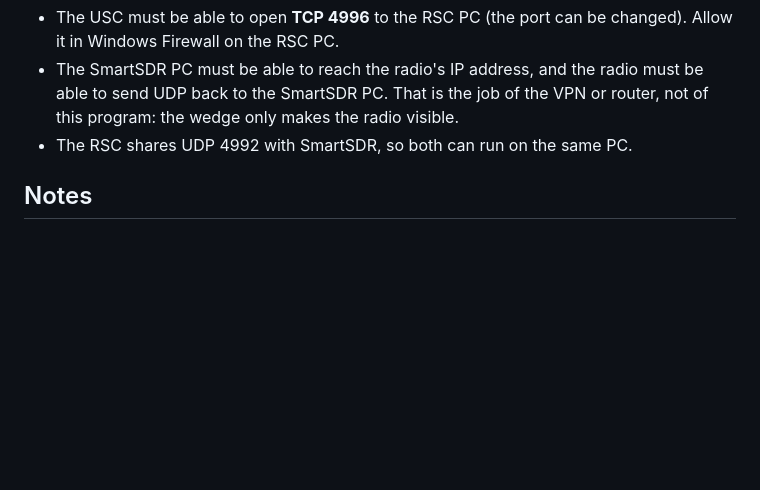
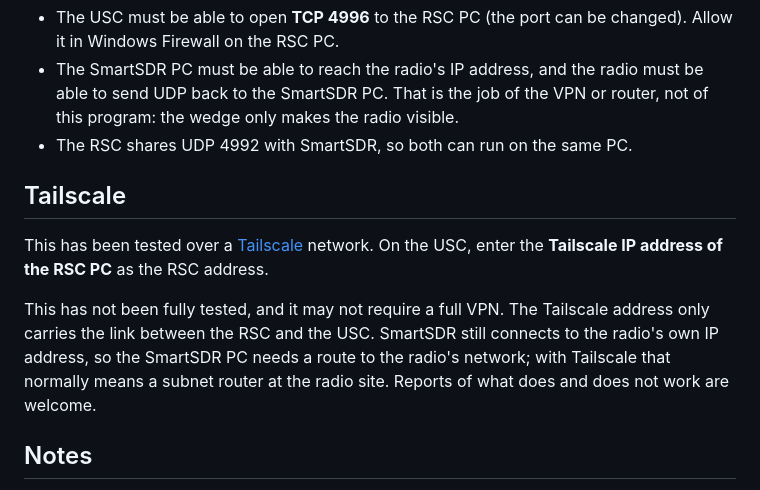
Before and after one commit to va3mw/FlexRadio-Broadcast-Wedge, a Markdown page: README.md, the part around the change. Drawn GitHub-style; blank space fills up the shorter version.

Commit message:
README: note Tailscale testing
Co-Authored-By: Claude Opus 5.5 <noreply@anthropic.com>

```diff
--- a/README.md
+++ b/README.md
@@ -68,6 +68,17 @@ Settings and logs are stored in `%AppData%\BroadcastWedge`.
   or router, not of this program: the wedge only makes the radio visible.
 - The RSC shares UDP 4992 with SmartSDR, so both can run on the same PC.
 
+## Tailscale
+
+This has been tested over a [Tailscale](https://tailscale.com) network. On the
+USC, enter the **Tailscale IP address of the RSC PC** as the RSC address.
+
+This has not been fully tested, and it may not require a full VPN. The
+Tailscale address only carries the link between the RSC and the USC. SmartSDR
+still connects to the radio's own IP address, so the SmartSDR PC needs a route
+to the radio's network; with Tailscale that normally means a subnet router at
+the radio site. Reports of what does and does not work are welcome.
+
 ## Notes
 
 - A USC rebroadcasts from every active network interface unless one is picked
```
